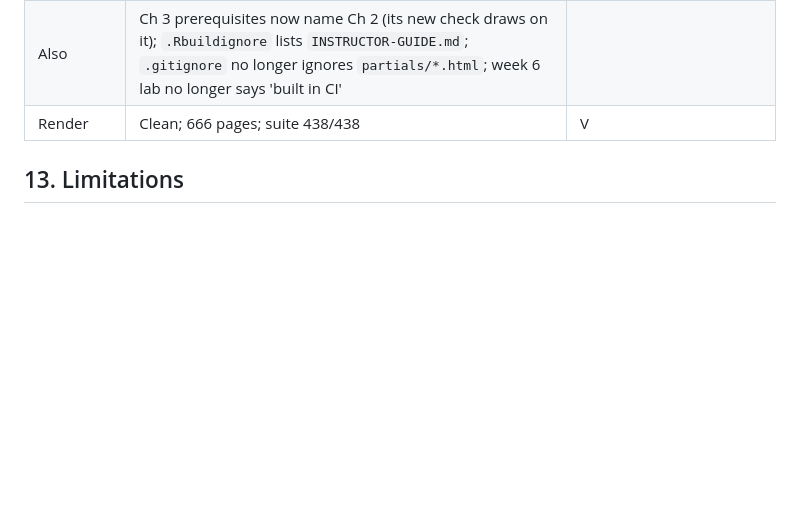
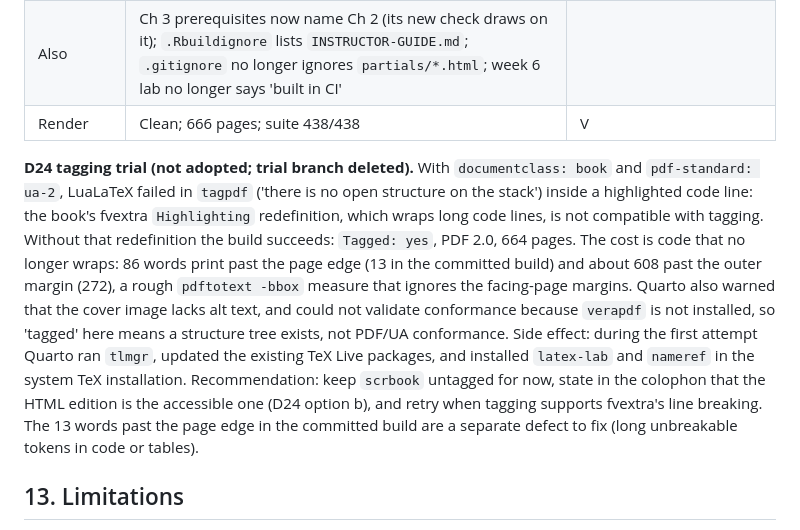
Before and after one commit to rgt47/reproducibility, a Markdown page: THIRD-REVIEW-PLAN.md, the part around the change. Drawn GitHub-style; blank space fills up the shorter version.

Commit message:
Phase 24: record the PDF tagging trial (not adopted)

```diff
--- a/THIRD-REVIEW-PLAN.md
+++ b/THIRD-REVIEW-PLAN.md
@@ -871,6 +871,27 @@ HTML repairs. The PDF tagging trial (D24) is recorded separately below.
 | Also | Ch 3 prerequisites now name Ch 2 (its new check draws on it); `.Rbuildignore` lists `INSTRUCTOR-GUIDE.md`; `.gitignore` no longer ignores `partials/*.html`; week 6 lab no longer says 'built in CI' | |
 | Render | Clean; 666 pages; suite 438/438 | V |
 
+**D24 tagging trial (not adopted; trial branch deleted).** With
+`documentclass: book` and `pdf-standard: ua-2`, LuaLaTeX failed in
+`tagpdf` ('there is no open structure on the stack') inside a
+highlighted code line: the book's fvextra `Highlighting` redefinition,
+which wraps long code lines, is not compatible with tagging. Without
+that redefinition the build succeeds: `Tagged: yes`, PDF 2.0, 664
+pages. The cost is code that no longer wraps: 86 words print past the
+page edge (13 in the committed build) and about 608 past the outer
+margin (272), a rough `pdftotext -bbox` measure that ignores the
+facing-page margins. Quarto also warned that the cover image lacks alt
+text, and could not validate conformance because `verapdf` is not
+installed, so 'tagged' here means a structure tree exists, not PDF/UA
+conformance. Side effect: during the first attempt Quarto ran
+`tlmgr`, updated the existing TeX Live packages, and installed
+`latex-lab` and `nameref` in the system TeX installation.
+Recommendation: keep `scrbook` untagged for now, state in the colophon
+that the HTML edition is the accessible one (D24 option b), and retry
+when tagging supports fvextra's line breaking. The 13 words past the
+page edge in the committed build are a separate defect to fix (long
+unbreakable tokens in code or tables).
+
 ## 13. Limitations
 
 - **The expert reviewers are simulated personas,** not people. Human
```
